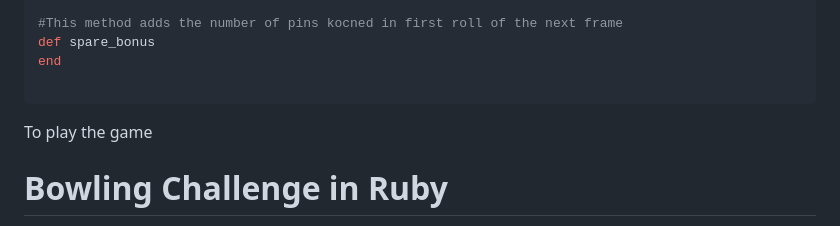
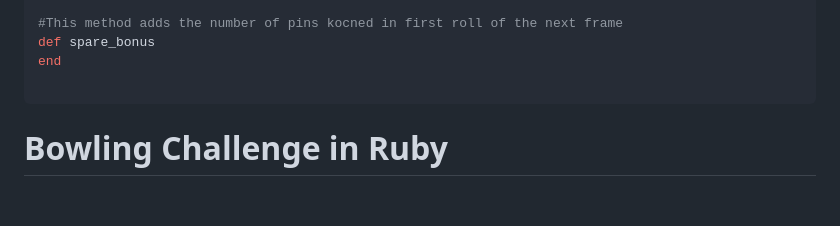
Before and after one commit to makersacademy/bowling-challenge-ruby, a Markdown page: README.md, the part around the change. Drawn GitHub-style; blank space fills up the shorter version.

Commit message:
removed type README

````diff
--- a/README.md
+++ b/README.md
@@ -20,7 +20,7 @@ def spare_bonus
 end
 
 ```
-To play the game
+
 
 
 Bowling Challenge in Ruby
````
